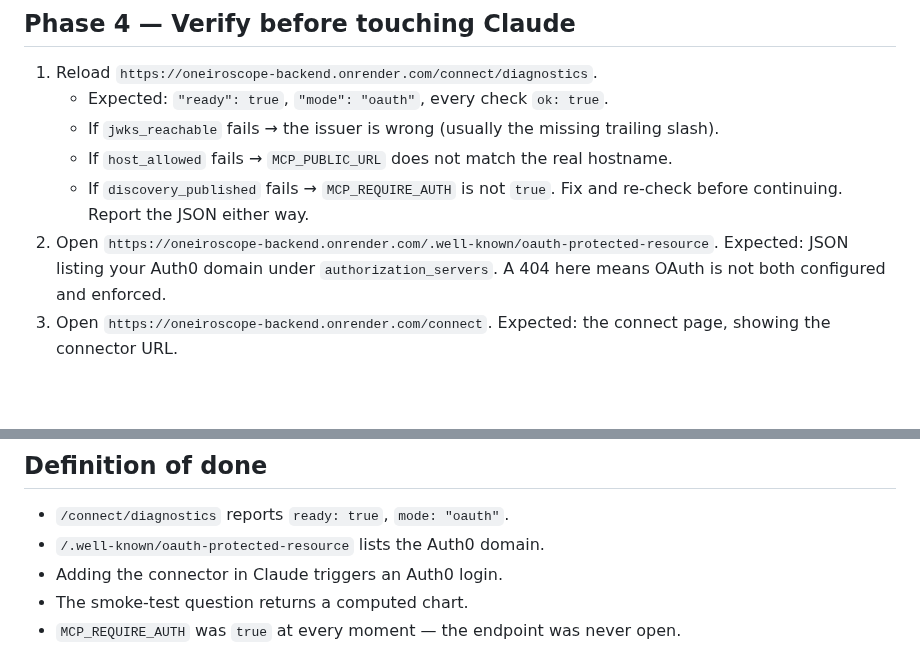
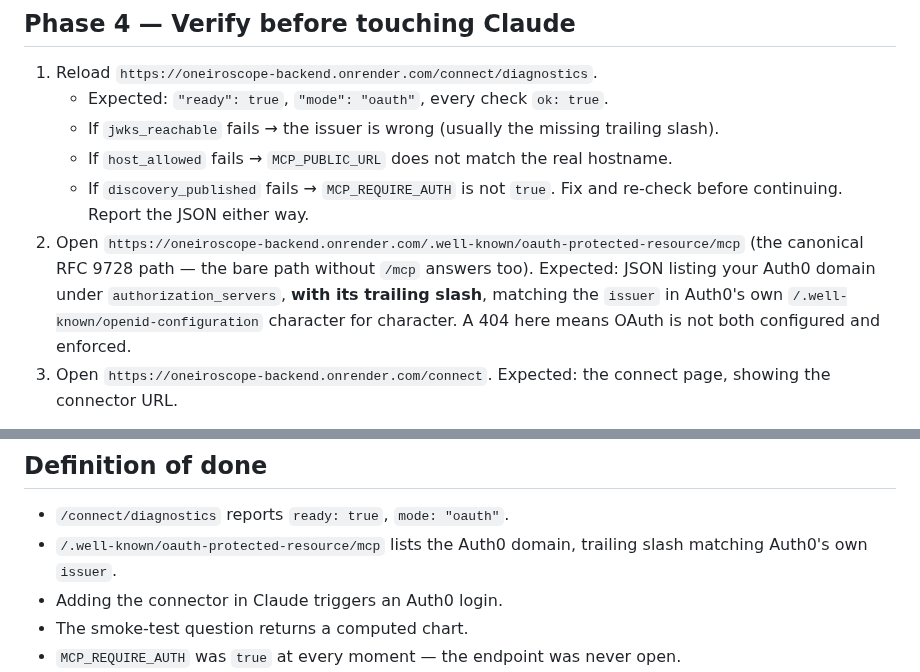
Before and after one commit to alpro1000/oneiro-scope, a Markdown page: docs/deploy/chrome-agent-auth0-task.md, 2 parts joined by grey strips. Rendered like a GitHub page; blank space fills up the shorter version.

```diff
--- a/docs/deploy/chrome-agent-auth0-task.md
+++ b/docs/deploy/chrome-agent-auth0-task.md
@@ -158,8 +158,11 @@ they are all public URLs), and the deploy status.
      hostname.
    - If `discovery_published` fails → `MCP_REQUIRE_AUTH` is not `true`.
    Fix and re-check before continuing. Report the JSON either way.
-2. Open `https://oneiroscope-backend.onrender.com/.well-known/oauth-protected-resource`.
-   Expected: JSON listing your Auth0 domain under `authorization_servers`.
+2. Open `https://oneiroscope-backend.onrender.com/.well-known/oauth-protected-resource/mcp`
+   (the canonical RFC 9728 path — the bare path without `/mcp` answers too).
+   Expected: JSON listing your Auth0 domain under `authorization_servers`,
+   **with its trailing slash**, matching the `issuer` in Auth0's own
+   `/.well-known/openid-configuration` character for character.
    A 404 here means OAuth is not both configured and enforced.
 3. Open `https://oneiroscope-backend.onrender.com/connect`.
    Expected: the connect page, showing the connector URL.
@@ -214,7 +217,8 @@ Only report on these; change nothing without asking.
 ## Definition of done
 
 - `/connect/diagnostics` reports `ready: true`, `mode: "oauth"`.
-- `/.well-known/oauth-protected-resource` lists the Auth0 domain.
+- `/.well-known/oauth-protected-resource/mcp` lists the Auth0 domain, trailing
+  slash matching Auth0's own `issuer`.
 - Adding the connector in Claude triggers an Auth0 login.
 - The smoke-test question returns a computed chart.
 - `MCP_REQUIRE_AUTH` was `true` at every moment — the endpoint was never open.
```
Also changed, not shown: docs/deploy/auth0-setup.md (+12 -5 lines), docs/deploy/mcp-connector.md (+13 -4 lines).
